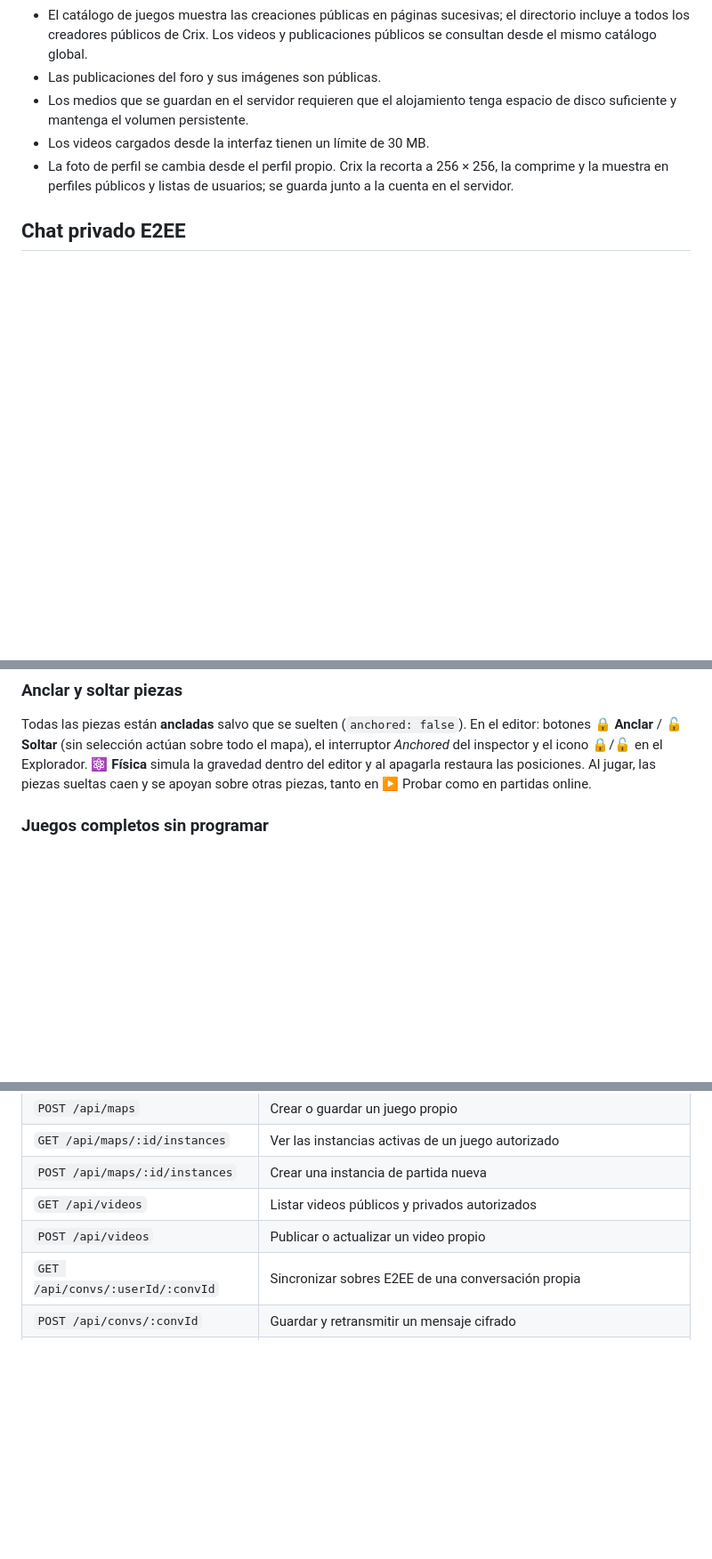
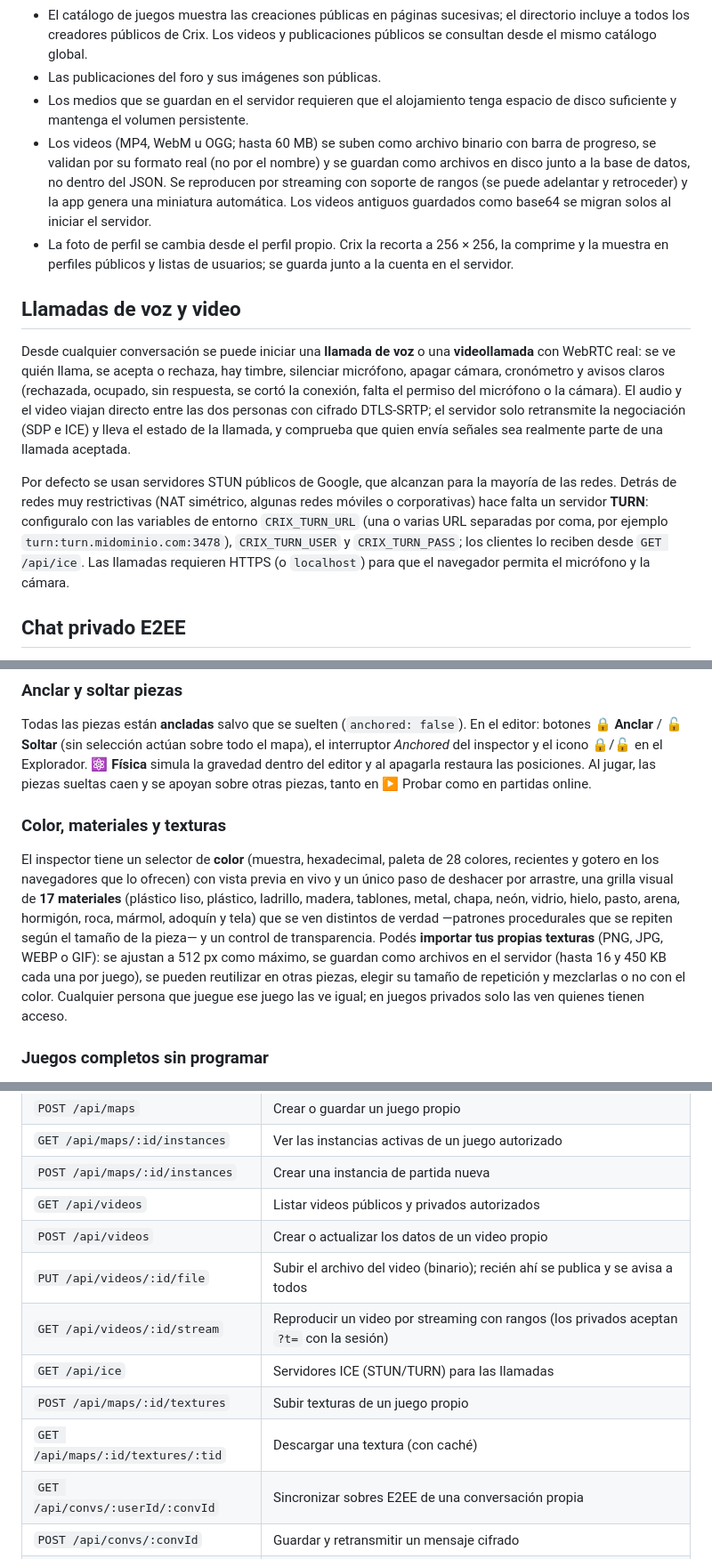
Before and after one commit to santiscappini12-ui/crix-server, a Markdown page: README.md, 3 parts joined by grey strips. Shown at 89% size. Rendered like a GitHub page; blank space fills up the shorter version.

Commit message:
Revise video upload limits and add call features
Updated video upload limits and added voice/video call section.

```diff
--- a/README.md
+++ b/README.md
@@ -37,8 +37,14 @@ En esta versión las instancias son salas separadas coordinadas por el proceso N
 - El catálogo de juegos muestra las creaciones públicas en páginas sucesivas; el directorio incluye a todos los creadores públicos de Crix. Los videos y publicaciones públicos se consultan desde el mismo catálogo global.
 - Las publicaciones del foro y sus imágenes son públicas.
 - Los medios que se guardan en el servidor requieren que el alojamiento tenga espacio de disco suficiente y mantenga el volumen persistente.
-- Los videos cargados desde la interfaz tienen un límite de 30 MB.
+- Los videos (MP4, WebM u OGG; hasta 60 MB) se suben como archivo binario con barra de progreso, se validan por su formato real (no por el nombre) y se guardan como archivos en disco junto a la base de datos, no dentro del JSON. Se reproducen por streaming con soporte de rangos (se puede adelantar y retroceder) y la app genera una miniatura automática. Los videos antiguos guardados como base64 se migran solos al iniciar el servidor.
 - La foto de perfil se cambia desde el perfil propio. Crix la recorta a 256 × 256, la comprime y la muestra en perfiles públicos y listas de usuarios; se guarda junto a la cuenta en el servidor.
+
+## Llamadas de voz y video
+
+Desde cualquier conversación se puede iniciar una **llamada de voz** o una **videollamada** con WebRTC real: se ve quién llama, se acepta o rechaza, hay timbre, silenciar micrófono, apagar cámara, cronómetro y avisos claros (rechazada, ocupado, sin respuesta, se cortó la conexión, falta el permiso del micrófono o la cámara). El audio y el video viajan directo entre las dos personas con cifrado DTLS-SRTP; el servidor solo retransmite la negociación (SDP e ICE) y lleva el estado de la llamada, y comprueba que quien envía señales sea realmente parte de una llamada aceptada.
+
+Por defecto se usan servidores STUN públicos de Google, que alcanzan para la mayoría de las redes. Detrás de redes muy restrictivas (NAT simétrico, algunas redes móviles o corporativas) hace falta un servidor **TURN**: configuralo con las variables de entorno `CRIX_TURN_URL` (una o varias URL separadas por coma, por ejemplo `turn:turn.midominio.com:3478`), `CRIX_TURN_USER` y `CRIX_TURN_PASS`; los clientes lo reciben desde `GET /api/ice`. Las llamadas requieren HTTPS (o `localhost`) para que el navegador permita el micrófono y la cámara.
 
 ## Chat privado E2EE
 
@@ -55,6 +61,10 @@ Crix no agrega filtros de moderación de contenido. La privacidad de las publica
 ### Anclar y soltar piezas
 
 Todas las piezas están **ancladas** salvo que se suelten (`anchored: false`). En el editor: botones **🔒 Anclar** / **🔓 Soltar** (sin selección actúan sobre todo el mapa), el interruptor *Anchored* del inspector y el icono 🔒/🔓 en el Explorador. **⚛ Física** simula la gravedad dentro del editor y al apagarla restaura las posiciones. Al jugar, las piezas sueltas caen y se apoyan sobre otras piezas, tanto en ▶ Probar como en partidas online.
+
+### Color, materiales y texturas
+
+El inspector tiene un selector de **color** (muestra, hexadecimal, paleta de 28 colores, recientes y gotero en los navegadores que lo ofrecen) con vista previa en vivo y un único paso de deshacer por arrastre, una grilla visual de **17 materiales** (plástico liso, plástico, ladrillo, madera, tablones, metal, chapa, neón, vidrio, hielo, pasto, arena, hormigón, roca, mármol, adoquín y tela) que se ven distintos de verdad —patrones procedurales que se repiten según el tamaño de la pieza— y un control de transparencia. Podés **importar tus propias texturas** (PNG, JPG, WEBP o GIF): se ajustan a 512 px como máximo, se guardan como archivos en el servidor (hasta 16 y 450 KB cada una por juego), se pueden reutilizar en otras piezas, elegir su tamaño de repetición y mezclarlas o no con el color. Cualquier persona que juegue ese juego las ve igual; en juegos privados solo las ven quienes tienen acceso.
 
 ### Juegos completos sin programar
 
@@ -110,7 +120,12 @@ Los NPC incluidos se construyen como humanoides 3D con articulaciones básicas y
 | `GET /api/maps/:id/instances` | Ver las instancias activas de un juego autorizado |
 | `POST /api/maps/:id/instances` | Crear una instancia de partida nueva |
 | `GET /api/videos` | Listar videos públicos y privados autorizados |
-| `POST /api/videos` | Publicar o actualizar un video propio |
+| `POST /api/videos` | Crear o actualizar los datos de un video propio |
+| `PUT /api/videos/:id/file` | Subir el archivo del video (binario); recién ahí se publica y se avisa a todos |
+| `GET /api/videos/:id/stream` | Reproducir un video por streaming con rangos (los privados aceptan `?t=` con la sesión) |
+| `GET /api/ice` | Servidores ICE (STUN/TURN) para las llamadas |
+| `POST /api/maps/:id/textures` | Subir texturas de un juego propio |
+| `GET /api/maps/:id/textures/:tid` | Descargar una textura (con caché) |
 | `GET /api/convs/:userId/:convId` | Sincronizar sobres E2EE de una conversación propia |
 | `POST /api/convs/:convId` | Guardar y retransmitir un mensaje cifrado |
 | `GET /api/e2ee/keys/:id` | Obtener la clave pública de una cuenta |
```
